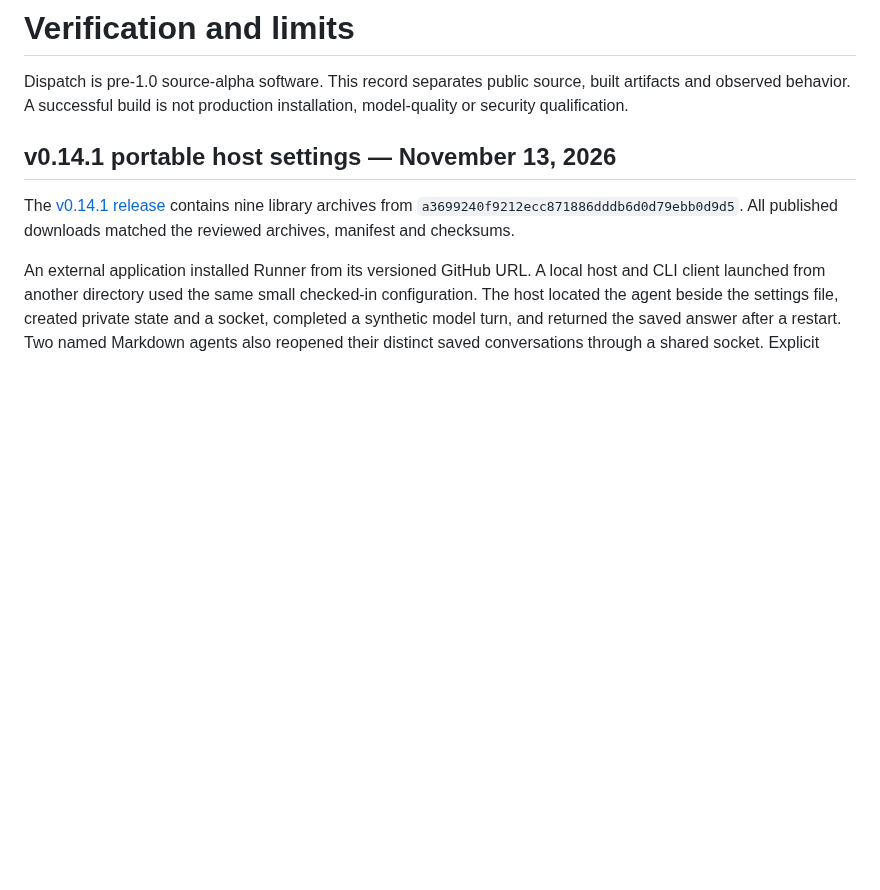
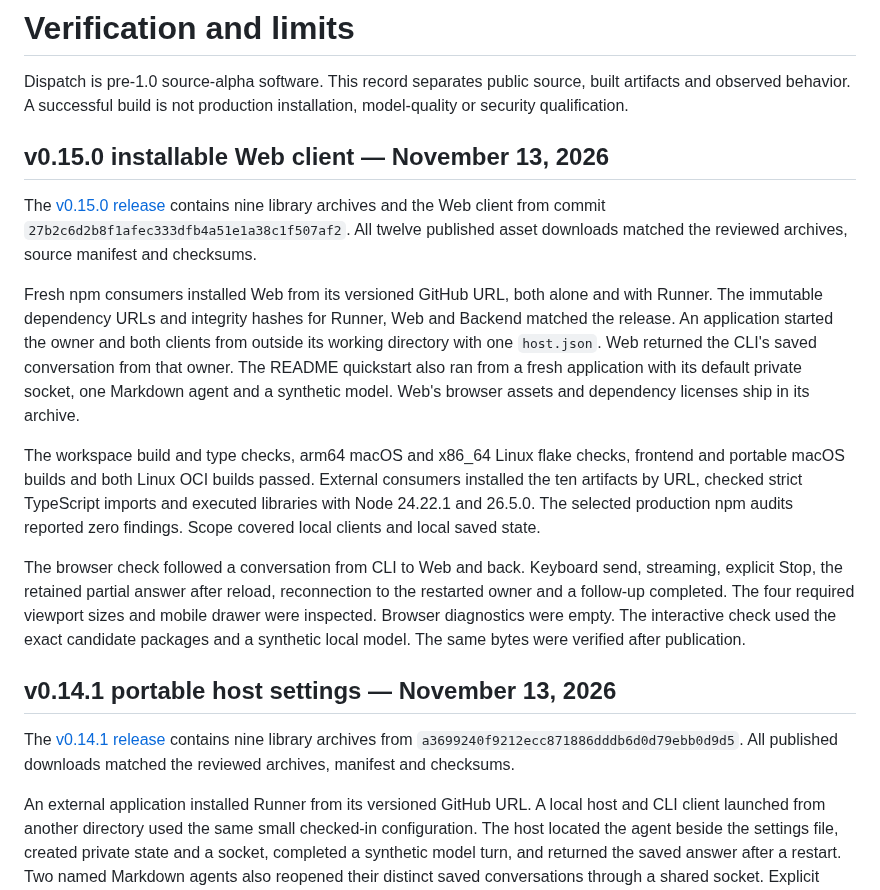
Before and after one commit to dispatchlabs-ai/dispatch, a Markdown page: docs/qualification.md, the part around the change. GitHub-like rendering; blank space fills up the shorter version.

```diff
--- a/docs/qualification.md
+++ b/docs/qualification.md
@@ -3,6 +3,34 @@
 Dispatch is pre-1.0 source-alpha software. This record separates public source,
 built artifacts and observed behavior. A successful build is not production
 installation, model-quality or security qualification.
+
+## v0.15.0 installable Web client — November 13, 2026
+
+The [v0.15.0 release](https://github.com/dispatchlabs-ai/dispatch/releases/tag/v0.15.0)
+contains nine library archives and the Web client from commit
+`27b2c6d2b8f1afec333dfb4a51e1a38c1f507af2`. All twelve published asset downloads
+matched the reviewed archives, source manifest and checksums.
+
+Fresh npm consumers installed Web from its versioned GitHub URL, both alone and
+with Runner. The immutable dependency URLs and integrity hashes for Runner, Web
+and Backend matched the release. An application started the owner and both clients
+from outside its working directory with one `host.json`. Web returned the CLI's
+saved conversation from that owner. The README quickstart also ran from a fresh
+application with its default private socket, one Markdown agent and a synthetic
+model. Web's browser assets and dependency licenses ship in its archive.
+
+The workspace build and type checks, arm64 macOS and x86_64 Linux flake checks,
+frontend and portable macOS builds and both Linux OCI builds passed. External
+consumers installed the ten artifacts by URL, checked strict TypeScript imports
+and executed libraries with Node 24.22.1 and 26.5.0. The selected production npm
+audits reported zero findings. Scope covered local clients and local saved state.
+
+The browser check followed a conversation from CLI to Web and back. Keyboard
+send, streaming, explicit Stop, the retained partial answer after reload,
+reconnection to the restarted owner and a follow-up completed. The four
+required viewport sizes and mobile drawer were inspected. Browser diagnostics
+were empty. The interactive check used the exact candidate packages and a
+synthetic local model. The same bytes were verified after publication.
 
 ## v0.14.1 portable host settings — November 13, 2026
 
```
Also changed, not shown: scripts/README.md (+10 -4 lines).
